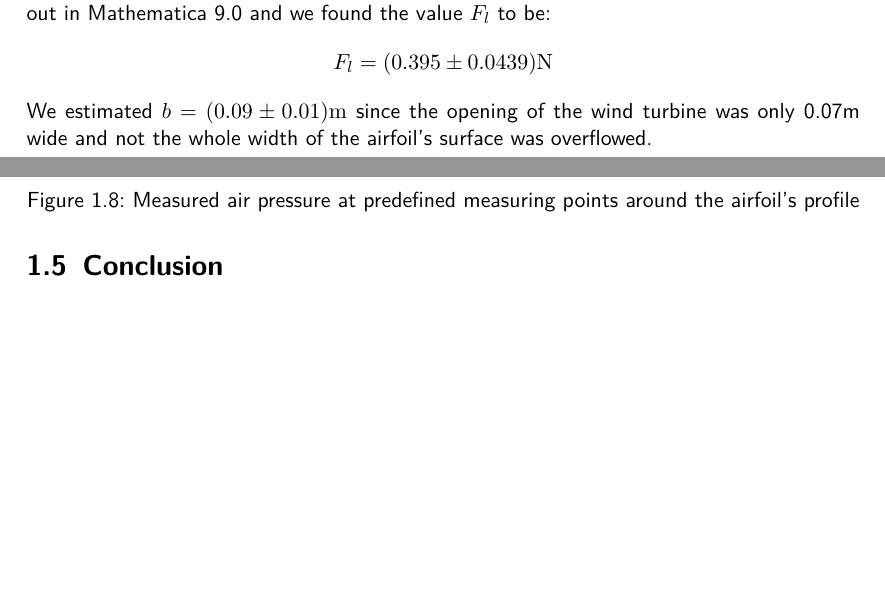
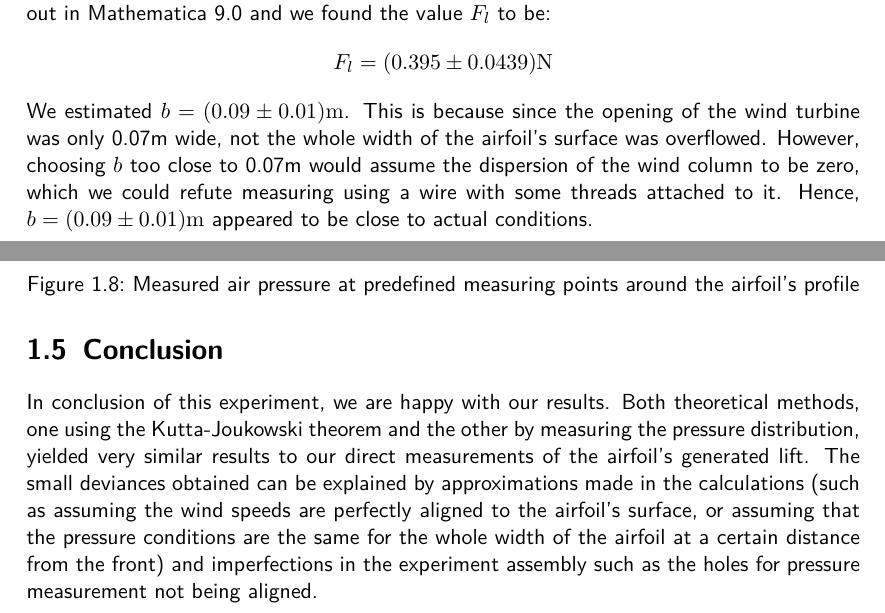
Before and after one commit to HappyEmu/physics-reports, a LaTeX document (exp4/report/report4.tex): two parts of pages 11 and 12 of 13, joined at a grey line, cut so that both start at the same text, the shorter picture padded with empty space. Compiled offline with pdfLaTeX.

Commit message:
Added conclusion
	modified:   exp4/report/report4.tex

```diff
--- a/exp4/report/report4.tex
+++ b/exp4/report/report4.tex
@@ -284,7 +284,7 @@ F_l = b \cdot \int_0^l{p_{upper}(x)-p_{lower}(x)dx}
 
 Instead of performing said integration graphically we used our digital representation of the airfoil with the positions of the measured pressure points. The integration was then carried out in Mathematica 9.0 and we found the value $F_l$ to be:
 \[F_l = (0.395 \pm 0.0439) \unit{N}\]
-We estimated $b=(0.09 \pm 0.01)\unit{m}$ since the opening of the wind turbine was only 0.07m wide and not the whole width of the airfoil's surface was overflowed.
+We estimated $b=(0.09 \pm 0.01)\unit{m}$. This is because since the opening of the wind turbine was only 0.07m wide, not the whole width of the airfoil's surface was overflowed. However, choosing $b$ too close to 0.07m would assume the dispersion of the wind column to be zero, which we could refute measuring using a wire with some threads attached to it. Hence, $b=(0.09 \pm 0.01)\unit{m}$ appeared to be close to actual conditions.
 
 
 \subsubsection{Using the Kutta-Joukowski theorem}
@@ -297,6 +297,7 @@ We estimated $b=(0.09 \pm 0.01)\unit{m}$ since the opening of the wind turbine w
 \end{figure}
 
 \section{Conclusion}
+In conclusion of this experiment, we are happy with our results. Both theoretical methods, one using the Kutta-Joukowski theorem and the other by measuring the pressure distribution, yielded very similar results to our direct measurements of the airfoil's generated lift. The small deviances obtained can be explained by approximations made in the calculations (such as assuming the wind speeds are perfectly aligned to the airfoil's surface, or assuming that the pressure conditions are the same for the whole width of the airfoil at a certain distance from the front) and imperfections in the experiment assembly such as the holes for pressure measurement not being aligned.
 
 \begin{thebibliography}{9}
 
```
Also changed, not shown: exp4/report/report4.tex (2 more changed lines).
